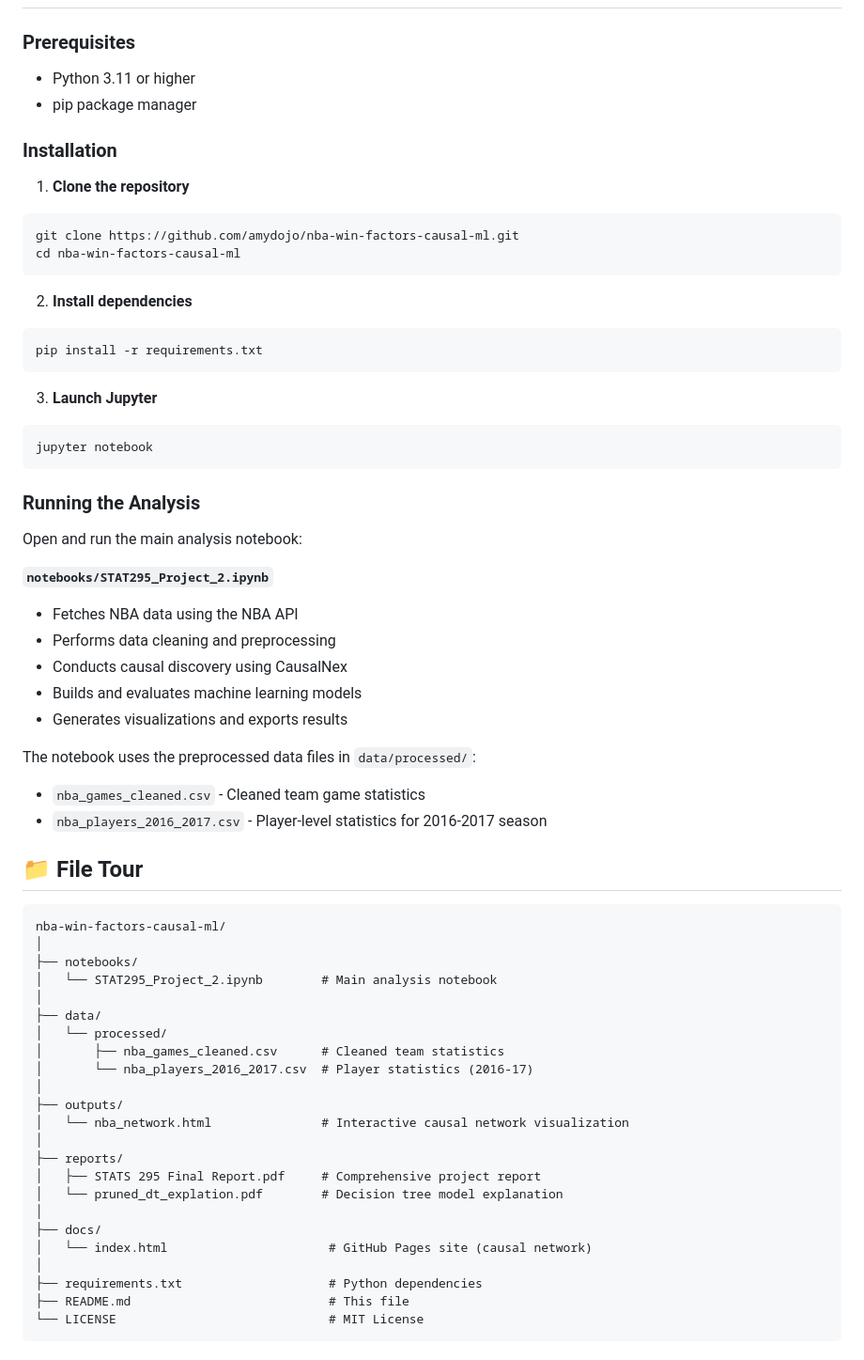
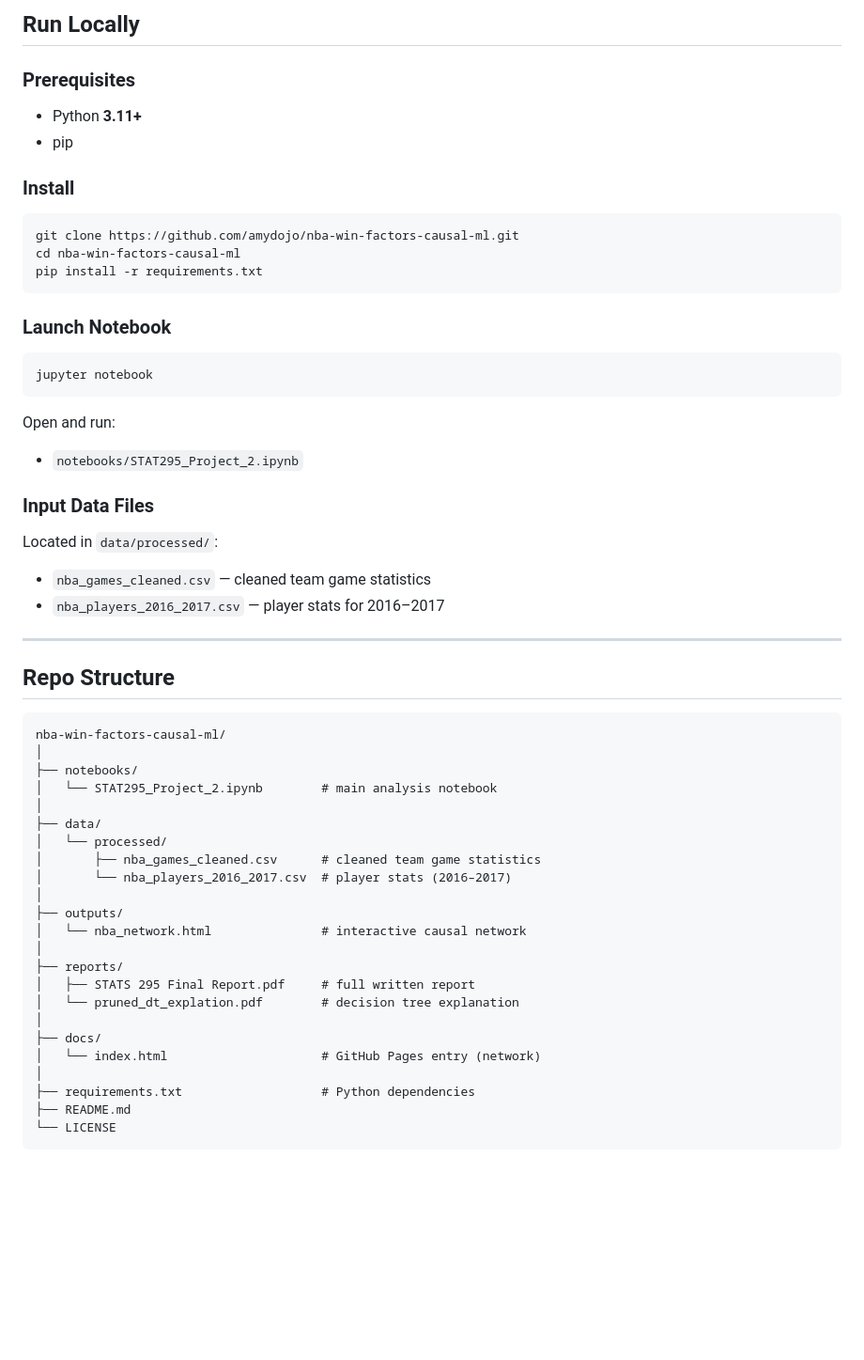
Before and after one commit to amydojo/nba-win-factors-causal-ml, a Markdown page: README.md, the part around one of its changes. Shown at 94% size. Drawn GitHub-style; blank space fills up the shorter version.

````diff
--- a/README.md
+++ b/README.md
@@ -56,65 +77,55 @@ An [interactive network diagram](https://amydojo.github.io/nba-win-factors-causa
+## Run Locally
 
 ### Prerequisites
-- Python 3.11 or higher
-- pip package manager
+- Python **3.11+**
+- pip
 
-### Installation
-
-1. **Clone the repository**
+### Install
 ```bash
 git clone https://github.com/amydojo/nba-win-factors-causal-ml.git
 cd nba-win-factors-causal-ml
-```
-
-2. **Install dependencies**
-```bash
 pip install -r requirements.txt
 ```
 
-3. **Launch Jupyter**
+### Launch Notebook
 ```bash
 jupyter notebook
 ```
 
-### Running the Analysis
+Open and run:
+- `notebooks/STAT295_Project_2.ipynb`
 
-Open and run the main analysis notebook:
+### Input Data Files
+Located in `data/processed/`:
+- `nba_games_cleaned.csv` — cleaned team game statistics
+- `nba_players_2016_2017.csv` — player stats for 2016–2017
 
-**`notebooks/STAT295_Project_2.ipynb`**
-- Fetches NBA data using the NBA API
-- Performs data cleaning and preprocessing
-- Conducts causal discovery using CausalNex
-- Builds and evaluates machine learning models
-- Generates visualizations and exports results
+---
 
-The notebook uses the preprocessed data files in `data/processed/`:
-- `nba_games_cleaned.csv` - Cleaned team game statistics
-- `nba_players_2016_2017.csv` - Player-level statistics for 2016-2017 season
-
-## 📁 File Tour
+## Repo Structure
 
 ```
 nba-win-factors-causal-ml/
 │
 ├── notebooks/
-│   └── STAT295_Project_2.ipynb        # Main analysis notebook
+│   └── STAT295_Project_2.ipynb        # main analysis notebook
 │
 ├── data/
 │   └── processed/
-│       ├── nba_games_cleaned.csv      # Cleaned team statistics
-│       └── nba_players_2016_2017.csv  # Player statistics (2016-17)
+│       ├── nba_games_cleaned.csv      # cleaned team game statistics
+│       └── nba_players_2016_2017.csv  # player stats (2016–2017)
 │
 ├── outputs/
-│   └── nba_network.html               # Interactive causal network visualization
+│   └── nba_network.html               # interactive causal network
 │
 ├── reports/
-│   ├── STATS 295 Final Report.pdf     # Comprehensive project report
-│   └── pruned_dt_explation.pdf        # Decision tree model explanation
+│   ├── STATS 295 Final Report.pdf     # full written report
+│   └── pruned_dt_explation.pdf        # decision tree explanation
 │
 ├── docs/
-│   └── index.html                      # GitHub Pages site (causal network)
+│   └── index.html                     # GitHub Pages entry (network)
 │
-├── requirements.txt                    # Python dependencies
-├── README.md                           # This file
-└── LICENSE                             # MIT License
+├── requirements.txt                   # Python dependencies
+├── README.md
+└── LICENSE
 ```
````
Also changed, not shown: other parts of README.md (+90 -67 lines).
